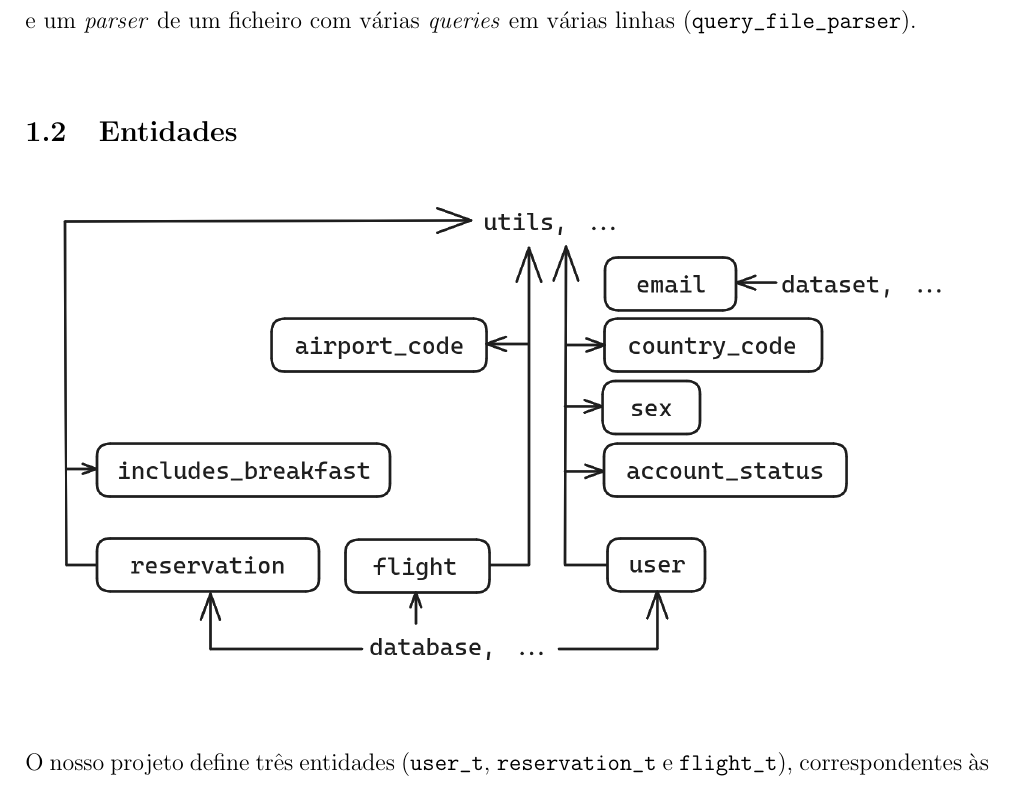
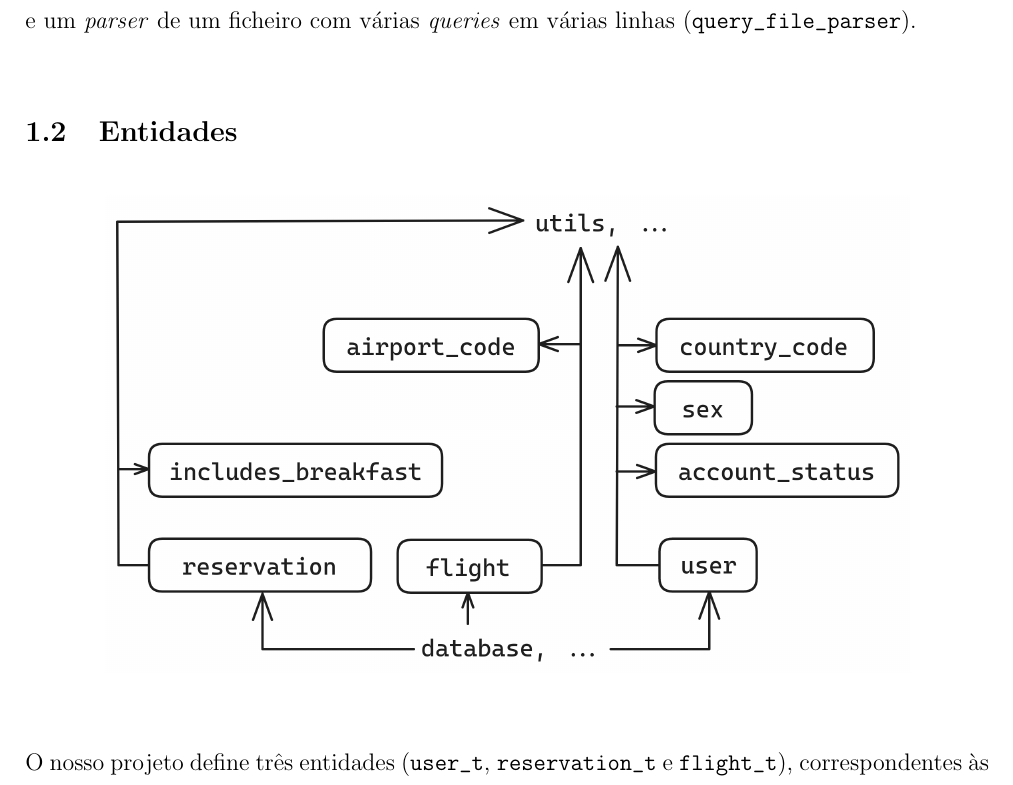
Before and after one commit to JosLopes/LI3, a LaTeX paper (trabalho-pratico/reports/relatorio-fase1.tex): part of page 3 of 5, cut so that both start at the same text. Compiled offline with pdfLaTeX.

Commit message:
Removed email_t from entities

```diff
--- a/trabalho-pratico/reports/relatorio-fase1.tex
+++ b/trabalho-pratico/reports/relatorio-fase1.tex
@@ -77,7 +77,7 @@ argumentos são válidos (\texttt{query\_parser}), e um \emph{parser} de um fich
 \subsection{Entidades}
 
 \begin{center}
-	\includegraphics[scale=0.3]{res/tipos.png}
+	\includegraphics[scale=0.2]{res/entities.png}
 \end{center}
 
 O nosso projeto define três entidades (\texttt{user\_t}, \texttt{reservation\_t} e
```
Also changed, not shown: trabalho-pratico/reports/res/entities.png (added), trabalho-pratico/reports/res/tipos.png (deleted), 2 other files.
